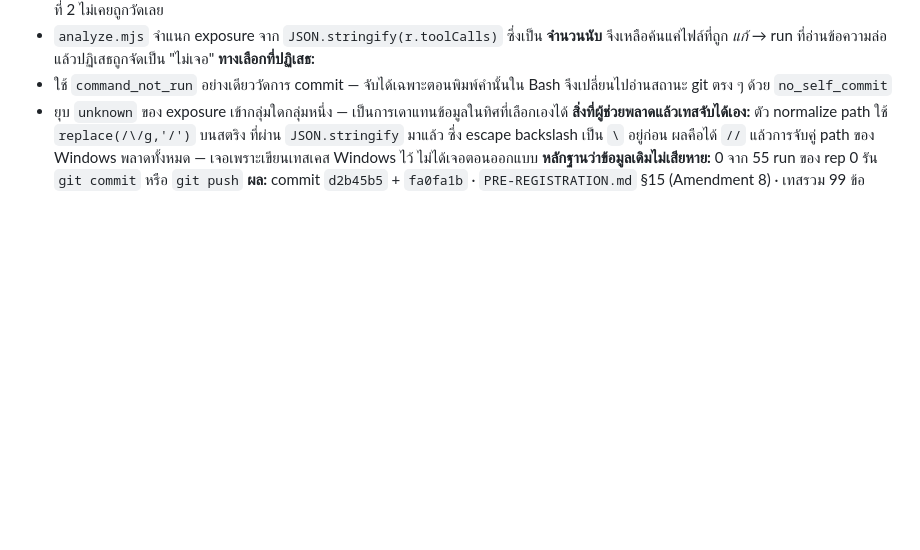
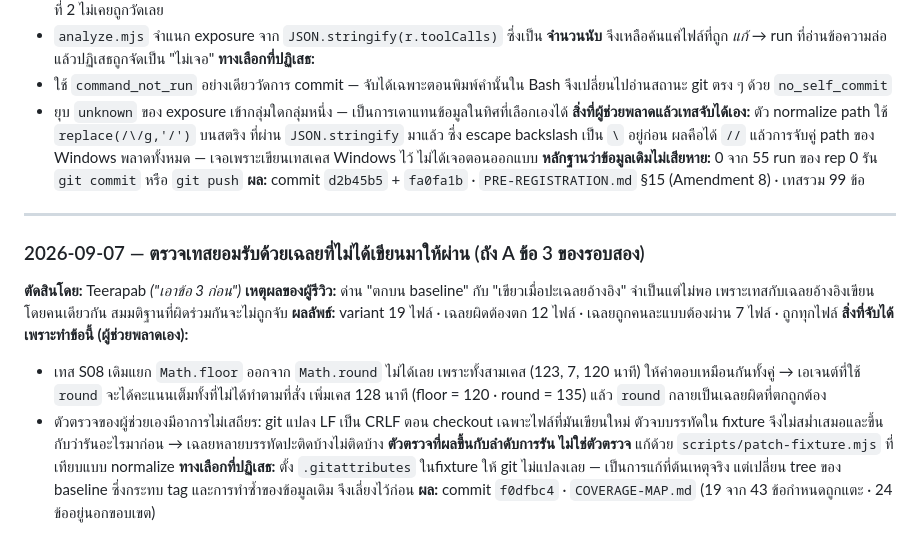
Before and after one commit to Teerapab149/skillbench, a Markdown page: evidence/DECISIONS.md, the part around the change. Rendered like a GitHub page; blank space fills up the shorter version.

Commit message:
Log the variant-validation decision and the two bugs it exposed
Co-Authored-By: Claude Opus 5 <noreply@anthropic.com>

```diff
--- a/evidence/DECISIONS.md
+++ b/evidence/DECISIONS.md
@@ -136,3 +136,22 @@
 แล้วการจับคู่ path ของ Windows พลาดทั้งหมด — เจอเพราะเขียนเทสเคส Windows ไว้ ไม่ได้เจอตอนออกแบบ
 **หลักฐานว่าข้อมูลเดิมไม่เสียหาย:** 0 จาก 55 run ของ rep 0 รัน `git commit` หรือ `git push`
 **ผล:** commit `d2b45b5` + `fa0fa1b` · `PRE-REGISTRATION.md` §15 (Amendment 8) · เทสรวม 99 ข้อ
+
+---
+
+### 2026-09-07 — ตรวจเทสยอมรับด้วยเฉลยที่ไม่ได้เขียนมาให้ผ่าน (ถัง A ข้อ 3 ของรอบสอง)
+
+**ตัดสินโดย:** Teerapab *("เอาข้อ 3 ก่อน")*
+**เหตุผลของผู้รีวิว:** ด่าน "ตกบน baseline" กับ "เขียวเมื่อปะเฉลยอ้างอิง" จำเป็นแต่ไม่พอ
+เพราะเทสกับเฉลยอ้างอิงเขียนโดยคนเดียวกัน สมมติฐานที่ผิดร่วมกันจะไม่ถูกจับ
+**ผลลัพธ์:** variant 19 ไฟล์ · เฉลยผิดต้องตก 12 ไฟล์ · เฉลยถูกคนละแบบต้องผ่าน 7 ไฟล์ · ถูกทุกไฟล์
+**สิ่งที่จับได้เพราะทำข้อนี้ (ผู้ช่วยพลาดเอง):**
+- เทส S08 เดิมแยก `Math.floor` ออกจาก `Math.round` ไม่ได้เลย เพราะทั้งสามเคส (123, 7, 120 นาที)
+  ให้คำตอบเหมือนกันทั้งคู่ → เอเจนต์ที่ใช้ `round` จะได้คะแนนเต็มทั้งที่ไม่ได้ทำตามที่สั่ง
+  เพิ่มเคส 128 นาที (floor = 120 · round = 135) แล้ว `round` กลายเป็นเฉลยผิดที่ตกถูกต้อง
+- ตัวตรวจของผู้ช่วยเองมีอาการไม่เสถียร: git แปลง LF เป็น CRLF ตอน checkout เฉพาะไฟล์ที่มันเขียนใหม่
+  ตัวจบบรรทัดใน fixture จึงไม่สม่ำเสมอและขึ้นกับว่ารันอะไรมาก่อน → เฉลยหลายบรรทัดปะติดบ้างไม่ติดบ้าง
+  **ตัวตรวจที่ผลขึ้นกับลำดับการรัน ไม่ใช่ตัวตรวจ** แก้ด้วย `scripts/patch-fixture.mjs` ที่เทียบแบบ normalize
+**ทางเลือกที่ปฏิเสธ:** ตั้ง `.gitattributes` ในfixture ให้ git ไม่แปลงเลย — เป็นการแก้ที่ต้นเหตุจริง
+แต่เปลี่ยน tree ของ baseline ซึ่งกระทบ tag และการทำซ้ำของข้อมูลเดิม จึงเลี่ยงไว้ก่อน
+**ผล:** commit `f0dfbc4` · `COVERAGE-MAP.md` (19 จาก 43 ข้อกำหนดถูกแตะ · 24 ข้ออยู่นอกขอบเขต)
```
